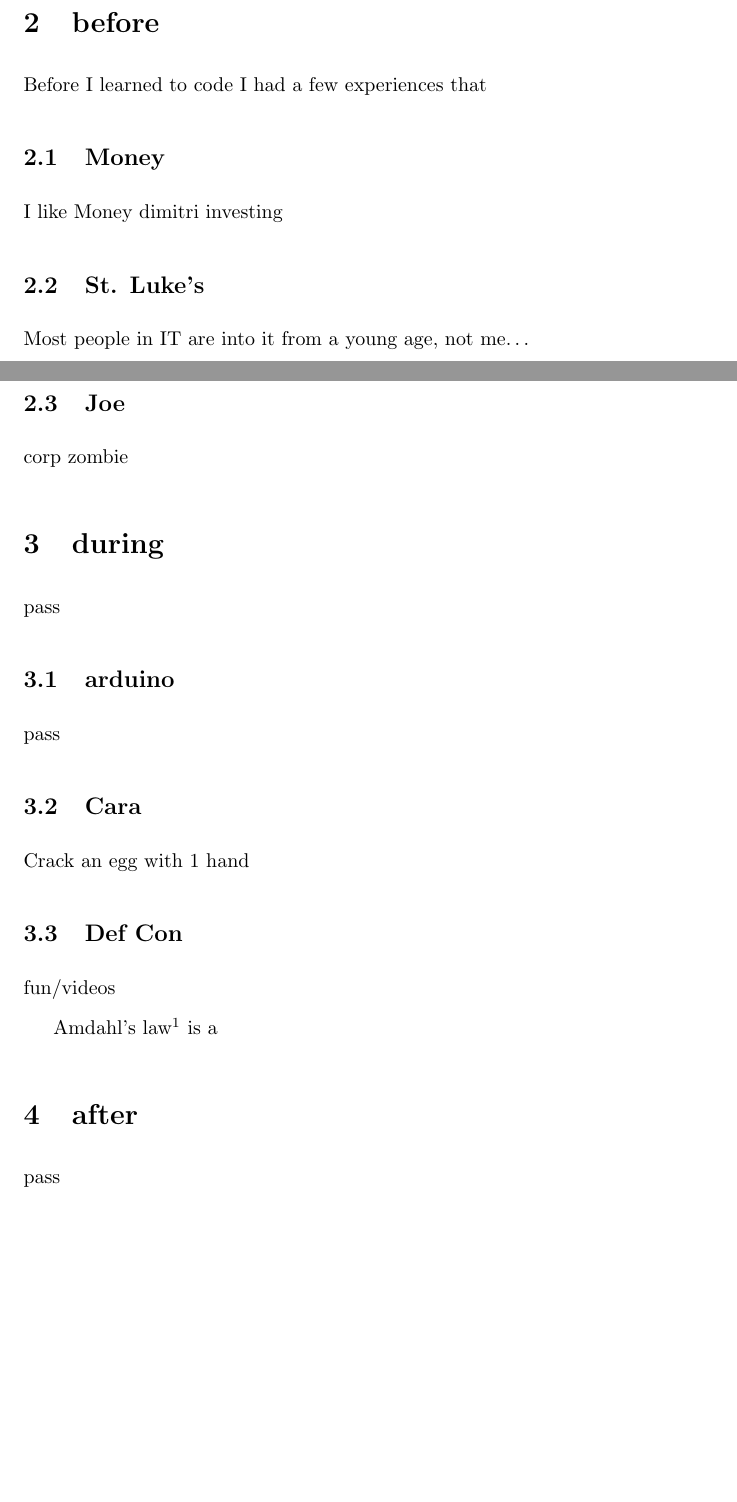
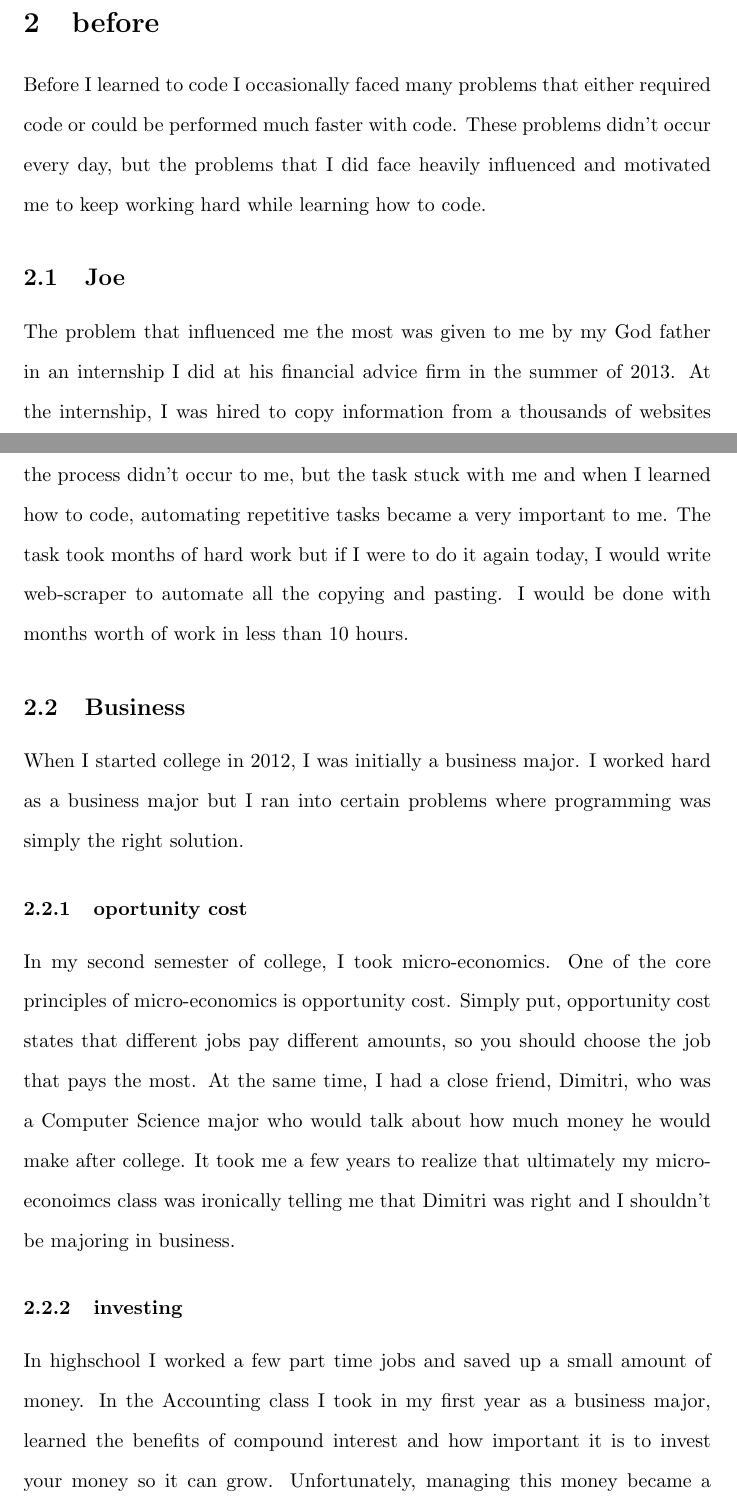
Before and after one commit to user-name-is-taken/engh302, a LaTeX problem sheet (assignments/ResearchInterestNarrative/actualPaper/finalPaperDraft.tex): two parts of pages 2 and 3 of 5 before the commit and two parts of pages 2 and 3 of 6 after it, joined at a grey line, cut so that both start at the same text, the shorter picture padded with empty space. Compiled offline with pdfLaTeX.

Commit message:
Finished the before and after sections

```diff
--- a/assignments/ResearchInterestNarrative/actualPaper/finalPaperDraft.tex
+++ b/assignments/ResearchInterestNarrative/actualPaper/finalPaperDraft.tex
@@ -49,47 +49,45 @@ Every programmer is ordained into the church of code with the same program. It's
 
 \section{before}
 
-Before I learned to code I had a few experiences that
+Before I learned to code I occasionally faced many problems that either required code or could be performed much faster with code. These problems didn't occur every day, but the problems that I did face heavily influenced and motivated me to keep working hard while learning how to code.
 
+\subsection{Joe}
 
-\subsection{Money}
+The problem that influenced me the most was given to me by my God father in an internship I did at his financial advice firm in the summer of 2013. At the internship, I was hired to copy information from a thousands of websites and paste the information into an excel spreadsheet. At the time, automating the process didn't occur to me, but the task stuck with me and when I learned how to code, automating repetitive tasks became a very important to me. The task took months of hard work but if I were to do it again today, I would write web-scraper to automate all the copying and pasting. I would be done with months worth of work in less than 10 hours.
 
-I like Money
-dimitri
-investing
-
+\iffalse
 \subsection{St. Luke's}
 
 Most people in IT are into it from a young age, not me\dots
+\fi
 
+\subsection{Business}
 
-\subsection{Joe}
+When I started college in 2012, I was initially a business major. I worked hard as a business major but I ran into certain problems where programming was simply the right solution.
 
-corp zombie
+\subsubsection{oportunity cost}
+
+In my second semester of college, I took micro-economics. One of the core principles of micro-economics is opportunity cost. Simply put, opportunity cost states that different jobs pay different amounts, so you should choose the job that pays the most. At the same time, I had a close friend, Dimitri, who was a Computer Science major who would talk about how much money he would make after college. It took me a few years to realize that ultimately my micro-econoimcs class was ironically telling me that Dimitri was right and I shouldn't be majoring in business.
+
+\subsubsection{investing}
+
+In highschool I worked a few part time jobs and saved up a small amount of money. In the Accounting class I took in my first year as a business major, learned the benefits of compound interest and how important it is to invest your money so it can grow. Unfortunately, managing this money became a bit of a headache because I was always worried if I was invested in the right company. Eventually I came to the conclusion that a computer could help me manage these funds. Years later, I wrote a web scraper to find companies that changed more than 10\% in a day which I would then invest decide if I wanted in.
 
 \section{during}
 
-pass
+In 2014, on a whim, I decided to take my first coding class when I was still a business major. It was completely impractical as it didn't count toward my degree in any way. Despite it's impracticality, the class could help me in the solve the problems described above. In addition to solving those old problems, new opportunities constantly presented themselves as I was learning to code. Coding quickly became an obsession that's shaped my life since.
 
-\subsection{arduino}
+\subsection{Online resources}
 
-pass
+As I was learning to code I found a ton of cool videos and other resources I could use to apply my new skills to once honed. That semester I stayed up long nights drinking beer and watching videos of Defcon talks alone in my room. Even though I struggled to understand many of the topics in the videos, I dreamed of one day understanding them and advancing the field. I'm not quite there yet.
 
-\subsection{Cara}
+\subsection{Love interest}
 
-Crack an egg with 1 hand
-
-\subsection{Def Con}
-
-fun/videos
-
-Amdahl's law\footcite[the cited paper is the law's origin]{Amdahl:1967:VSP:1465482.1465560} is a
-
+One day a friend invited me to a party where I met my girlfriend. She was a political science major and took the same coding class as me on a whim like me. She said she was having trouble in the class and I promised I would help her with it even though I was struggling in the class myself. In a desperate effort to impress her (which I'm still always trying to do), I learned quickly got caught up in the class and passed what I learned on to her.
 
 \section{after}
 
-pass
-
+Learning coding was a wild and life changing experience.
 
 \subsection{mom}
 
```
Also changed, not shown: assignments/ResearchInterestNarrative/actualPaper/finalPaperDraft.tex (2 more changed lines).
